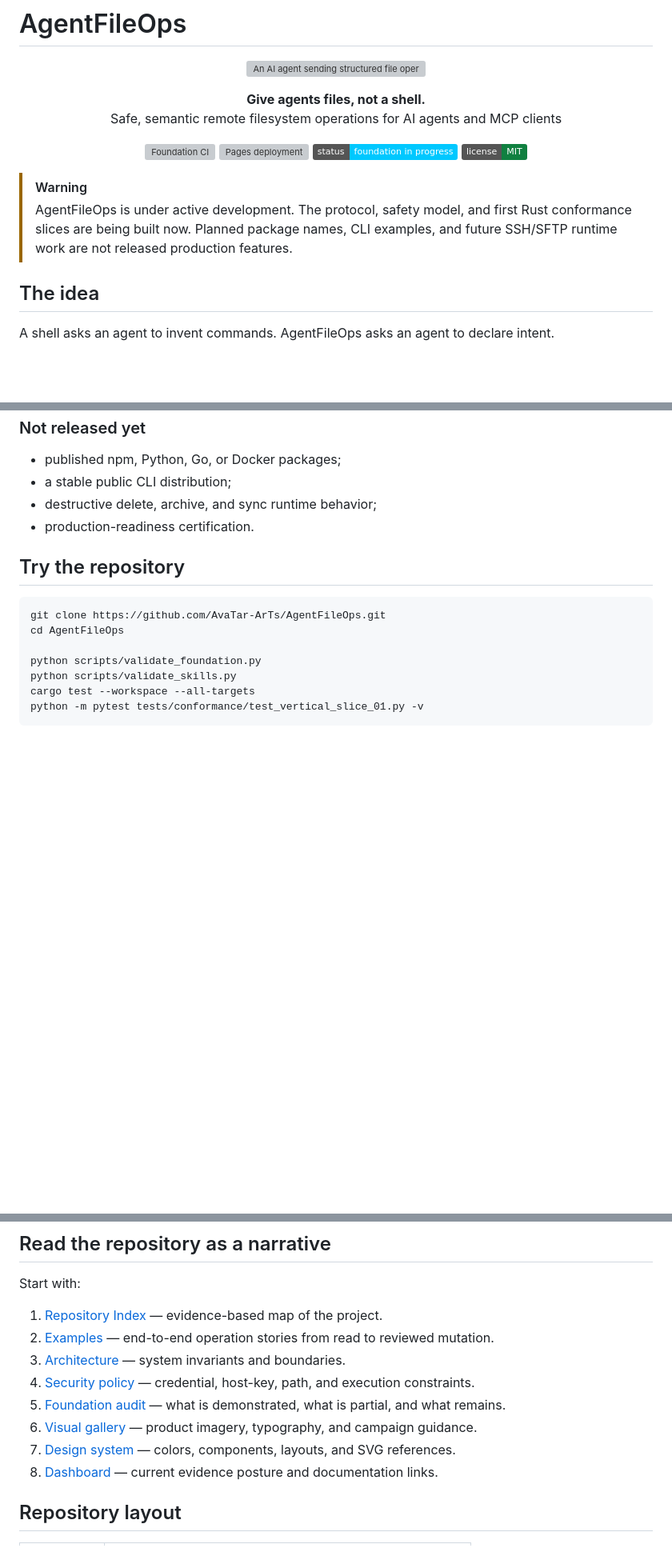
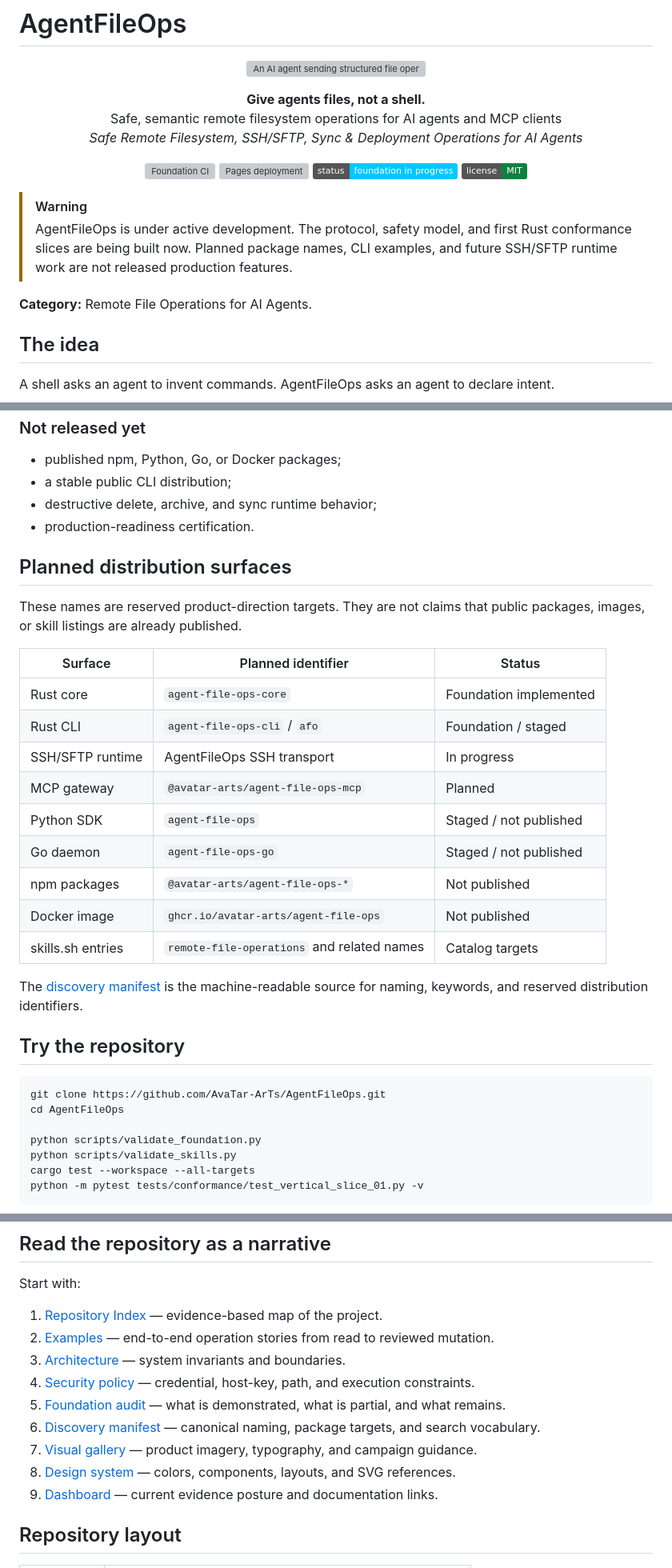
Before and after one commit to AvaTar-ArTs/AgentFileOps, a Markdown page: README.md, 3 parts joined by grey strips. Shown at 80% size. GitHub-like rendering; badges without logos; blank space fills up the shorter version; grey boxes are pictures that could not be loaded.

Commit message:
docs: merge discovery positioning with evidence-based README

````diff
--- a/README.md
+++ b/README.md
@@ -6,7 +6,8 @@
 
 <p align="center">
   <strong>Give agents files, not a shell.</strong><br>
-  Safe, semantic remote filesystem operations for AI agents and MCP clients
+  Safe, semantic remote filesystem operations for AI agents and MCP clients<br>
+  <em>Safe Remote Filesystem, SSH/SFTP, Sync &amp; Deployment Operations for AI Agents</em>
 </p>
 
 <p align="center">
@@ -18,6 +19,8 @@
 
 > [!WARNING]
 > AgentFileOps is under active development. The protocol, safety model, and first Rust conformance slices are being built now. Planned package names, CLI examples, and future SSH/SFTP runtime work are not released production features.
+
+**Category:** Remote File Operations for AI Agents.
 
 ## The idea
 
@@ -116,6 +119,24 @@ Core boundaries:
 - destructive delete, archive, and sync runtime behavior;
 - production-readiness certification.
 
+## Planned distribution surfaces
+
+These names are reserved product-direction targets. They are not claims that public packages, images, or skill listings are already published.
+
+| Surface | Planned identifier | Status |
+|---|---|---|
+| Rust core | `agent-file-ops-core` | Foundation implemented |
+| Rust CLI | `agent-file-ops-cli` / `afo` | Foundation / staged |
+| SSH/SFTP runtime | AgentFileOps SSH transport | In progress |
+| MCP gateway | `@avatar-arts/agent-file-ops-mcp` | Planned |
+| Python SDK | `agent-file-ops` | Staged / not published |
+| Go daemon | `agent-file-ops-go` | Staged / not published |
+| npm packages | `@avatar-arts/agent-file-ops-*` | Not published |
+| Docker image | `ghcr.io/avatar-arts/agent-file-ops` | Not published |
+| skills.sh entries | `remote-file-operations` and related names | Catalog targets |
+
+The [discovery manifest](manifests/discovery.json) is the machine-readable source for naming, keywords, and reserved distribution identifiers.
+
 ## Try the repository
 
 ```bash
@@ -139,9 +160,10 @@ Start with:
 3. [Architecture](ARCHITECTURE.md) — system invariants and boundaries.
 4. [Security policy](SECURITY.md) — credential, host-key, path, and execution constraints.
 5. [Foundation audit](AUDIT_REPORT.md) — what is demonstrated, what is partial, and what remains.
-6. [Visual gallery](docs/assets/README.md) — product imagery, typography, and campaign guidance.
-7. [Design system](docs/DESIGN_SYSTEM.md) — colors, components, layouts, and SVG references.
-8. [Dashboard](docs/site/index.html) — current evidence posture and documentation links.
+6. [Discovery manifest](manifests/discovery.json) — canonical naming, package targets, and search vocabulary.
+7. [Visual gallery](docs/assets/README.md) — product imagery, typography, and campaign guidance.
+8. [Design system](docs/DESIGN_SYSTEM.md) — colors, components, layouts, and SVG references.
+9. [Dashboard](docs/site/index.html) — current evidence posture and documentation links.
 
 ## Repository layout
 
````
Also changed, not shown: other parts of README.md (+8 -0 lines).
